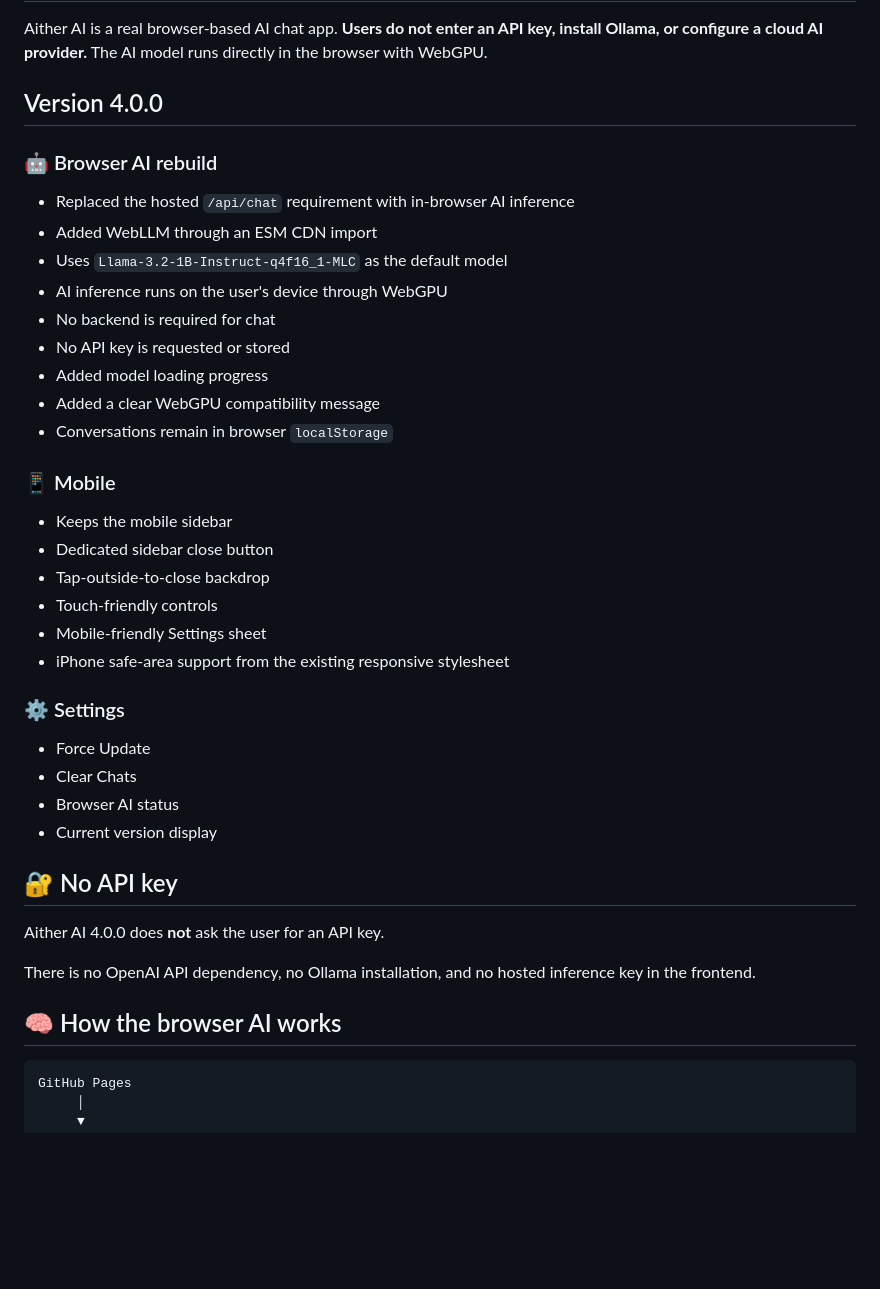
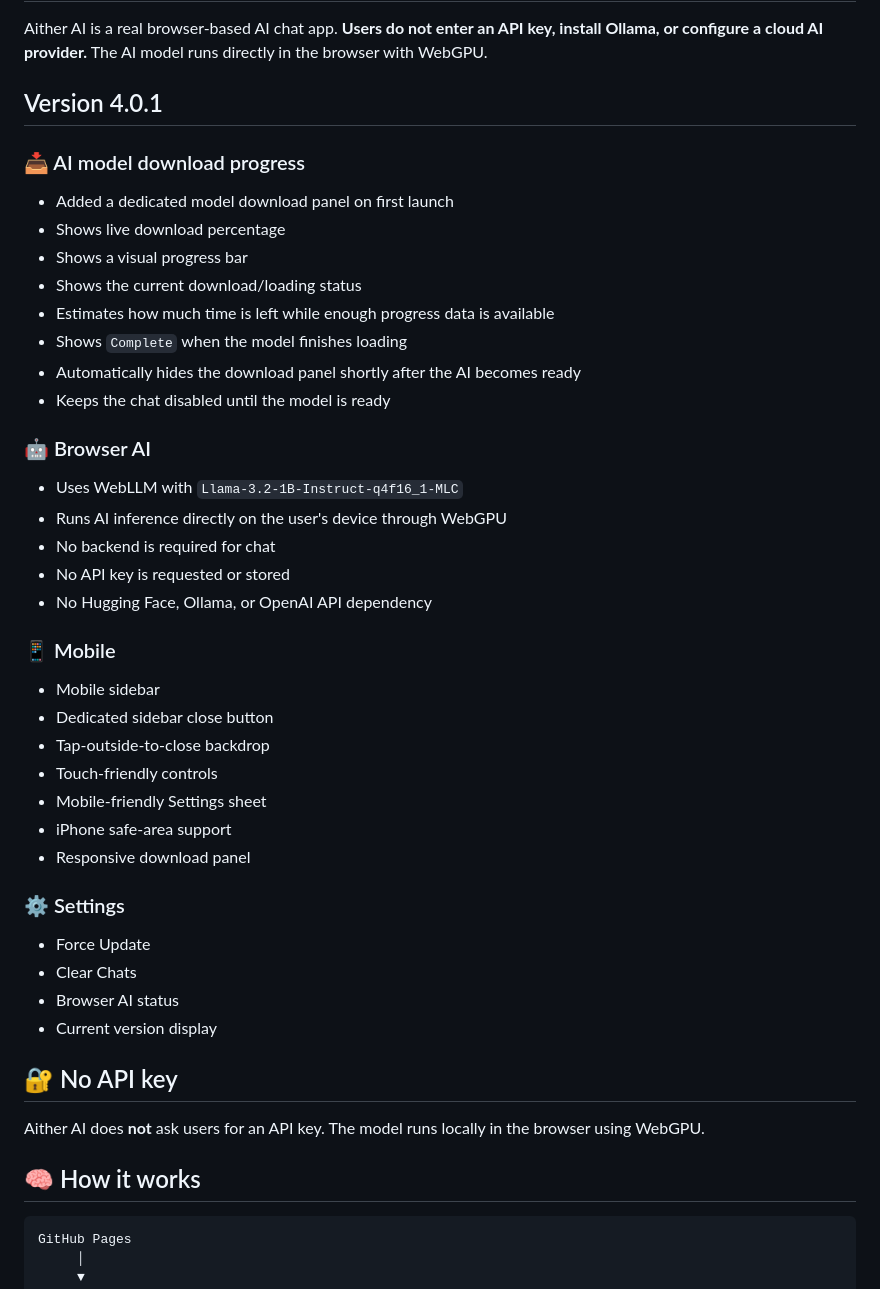
Before and after one commit to OGAitherTech/AitherAI, a Markdown page: README.md, the part around one of its changes. Drawn GitHub-style; blank space fills up the shorter version.

Commit message:
Release 4.0.1 — document model download progress and estimated time remaining

````diff
--- a/README.md
+++ b/README.md
@@ -2,26 +2,33 @@
 
 Aither AI is a real browser-based AI chat app. **Users do not enter an API key, install Ollama, or configure a cloud AI provider.** The AI model runs directly in the browser with WebGPU.
 
-## Version 4.0.0
+## Version 4.0.1
 
-### 🤖 Browser AI rebuild
-- Replaced the hosted `/api/chat` requirement with in-browser AI inference
-- Added WebLLM through an ESM CDN import
-- Uses `Llama-3.2-1B-Instruct-q4f16_1-MLC` as the default model
-- AI inference runs on the user's device through WebGPU
+### 📥 AI model download progress
+- Added a dedicated model download panel on first launch
+- Shows live download percentage
+- Shows a visual progress bar
+- Shows the current download/loading status
+- Estimates how much time is left while enough progress data is available
+- Shows `Complete` when the model finishes loading
+- Automatically hides the download panel shortly after the AI becomes ready
+- Keeps the chat disabled until the model is ready
+
+### 🤖 Browser AI
+- Uses WebLLM with `Llama-3.2-1B-Instruct-q4f16_1-MLC`
+- Runs AI inference directly on the user's device through WebGPU
 - No backend is required for chat
 - No API key is requested or stored
-- Added model loading progress
-- Added a clear WebGPU compatibility message
-- Conversations remain in browser `localStorage`
+- No Hugging Face, Ollama, or OpenAI API dependency
 
 ### 📱 Mobile
-- Keeps the mobile sidebar
+- Mobile sidebar
 - Dedicated sidebar close button
 - Tap-outside-to-close backdrop
 - Touch-friendly controls
 - Mobile-friendly Settings sheet
-- iPhone safe-area support from the existing responsive stylesheet
+- iPhone safe-area support
+- Responsive download panel
 
 ### ⚙️ Settings
 - Force Update
@@ -31,11 +38,9 @@ Aither AI is a real browser-based AI chat app. **Users do not enter an API key,
 
 ## 🔐 No API key
 
-Aither AI 4.0.0 does **not** ask the user for an API key.
+Aither AI does **not** ask users for an API key. The model runs locally in the browser using WebGPU.
 
-There is no OpenAI API dependency, no Ollama installation, and no hosted inference key in the frontend.
-
-## 🧠 How the browser AI works
+## 🧠 How it works
 
 ```text
 GitHub Pages
````
Also changed, not shown: other parts of README.md (+17 -12 lines).
